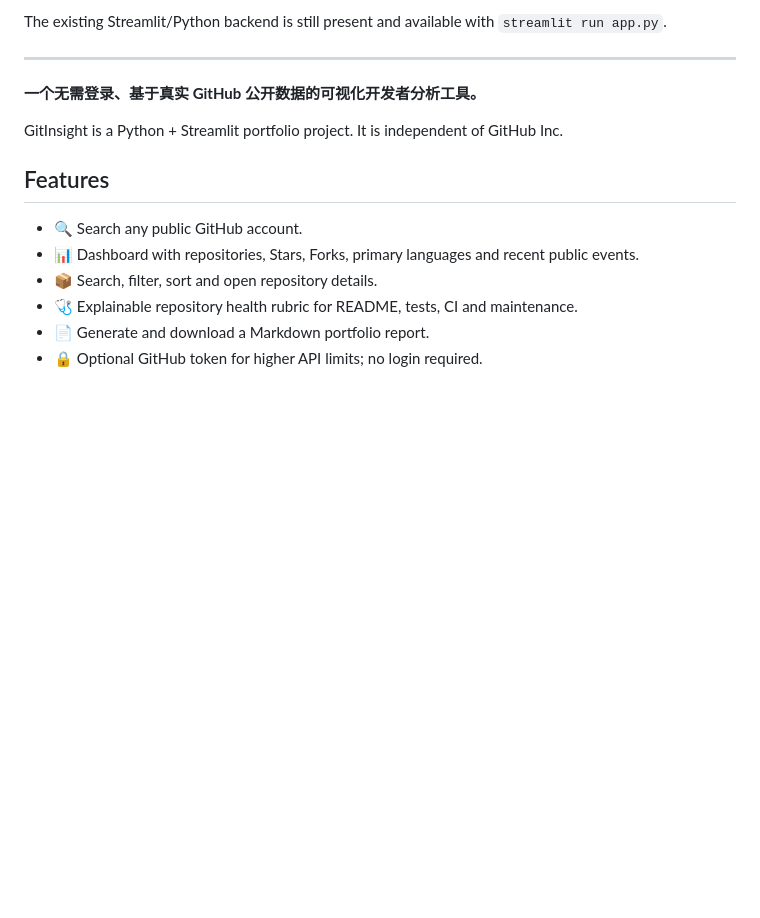
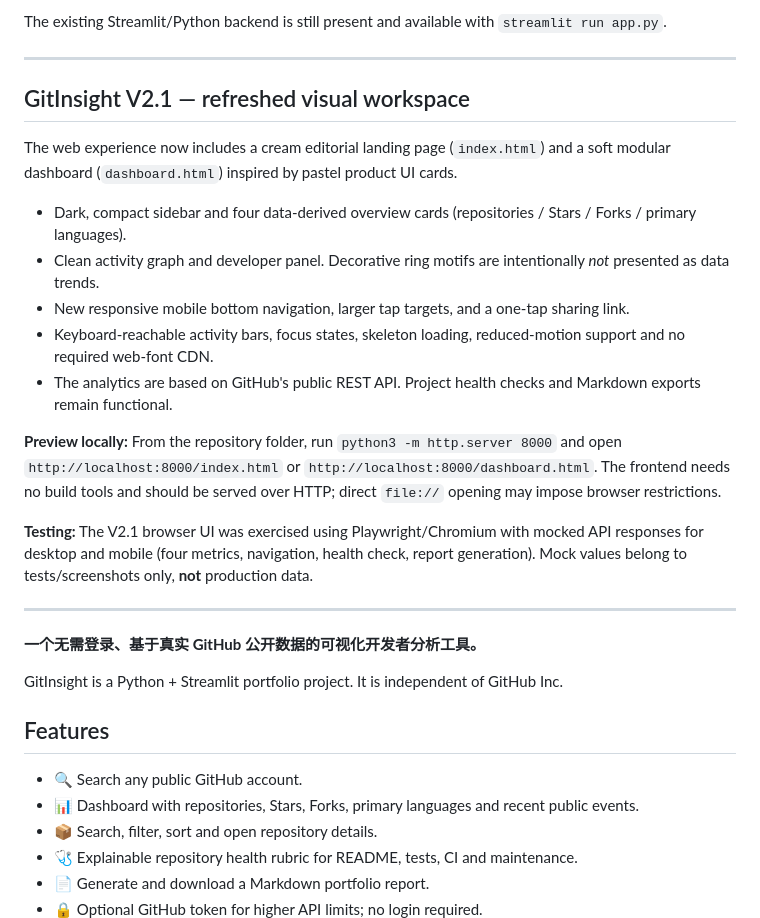
Before and after one commit to asdffgdghdfh-art/gitinsight, a Markdown page: README.md, the part around the change. Rendered like a GitHub page; blank space fills up the shorter version.

Commit message:
docs: describe V2.1 frontend and mobile layout

```diff
--- a/README.md
+++ b/README.md
@@ -15,6 +15,22 @@ The existing Streamlit/Python backend is still present and available with `strea
 
 ---
 
+
+## GitInsight V2.1 — refreshed visual workspace
+
+The web experience now includes a cream editorial landing page (`index.html`) and a soft modular dashboard (`dashboard.html`) inspired by pastel product UI cards.
+
+- Dark, compact sidebar and four data-derived overview cards (repositories / Stars / Forks / primary languages).
+- Clean activity graph and developer panel. Decorative ring motifs are intentionally *not* presented as data trends.
+- New responsive mobile bottom navigation, larger tap targets, and a one-tap sharing link.
+- Keyboard-reachable activity bars, focus states, skeleton loading, reduced-motion support and no required web-font CDN.
+- The analytics are based on GitHub's public REST API. Project health checks and Markdown exports remain functional.
+
+**Preview locally:** From the repository folder, run `python3 -m http.server 8000` and open `http://localhost:8000/index.html` or `http://localhost:8000/dashboard.html`. The frontend needs no build tools and should be served over HTTP; direct `file://` opening may impose browser restrictions.
+
+**Testing:** The V2.1 browser UI was exercised using Playwright/Chromium with mocked API responses for desktop and mobile (four metrics, navigation, health check, report generation). Mock values belong to tests/screenshots only, **not** production data.
+
+---
 
 **一个无需登录、基于真实 GitHub 公开数据的可视化开发者分析工具。**
 
```
